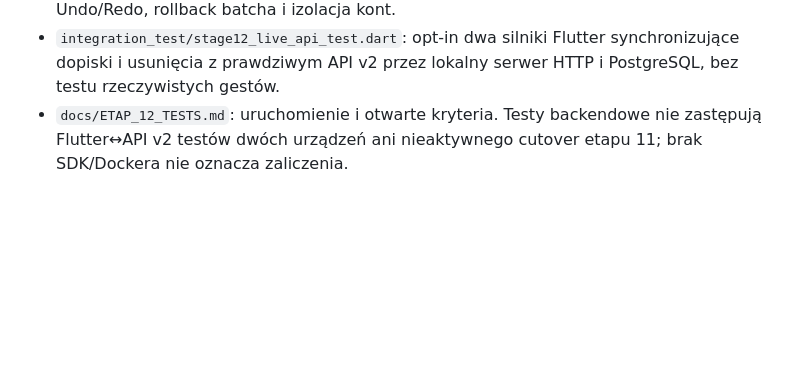
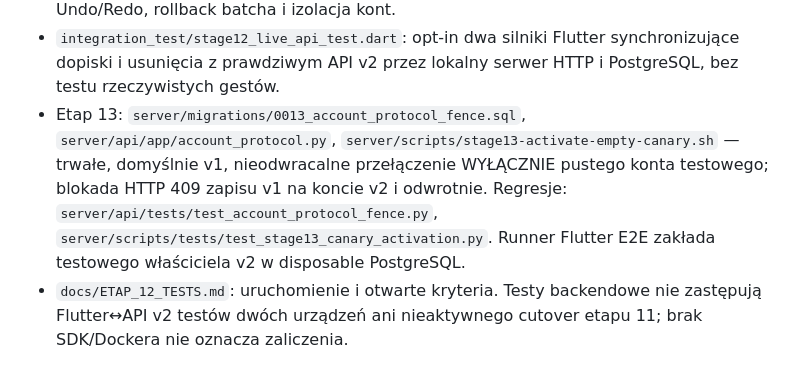
Before and after one commit to ZuzannaBran/NaNotateczki, a Markdown page: PROJECT_MAP.md, the part around the change. Drawn GitHub-style; blank space fills up the shorter version.

Commit message:
chat: index stage13 account protocol fence and E2E test setup

```diff
--- a/PROJECT_MAP.md
+++ b/PROJECT_MAP.md
@@ -2543,6 +2543,13 @@ Linux: użytkownik instaluje `zenity` (file picker) i `poppler-utils` (PDF).
 - `integration_test/stage12_live_api_test.dart`: opt-in dwa silniki
   Flutter synchronizujące dopiski i usunięcia z prawdziwym API v2 przez
   lokalny serwer HTTP i PostgreSQL, bez testu rzeczywistych gestów.
+- Etap 13: `server/migrations/0013_account_protocol_fence.sql`,
+  `server/api/app/account_protocol.py`, `server/scripts/stage13-activate-empty-canary.sh`
+  — trwałe, domyślnie v1, nieodwracalne przełączenie WYŁĄCZNIE pustego
+  konta testowego; blokada HTTP 409 zapisu v1 na koncie v2 i odwrotnie.
+  Regresje: `server/api/tests/test_account_protocol_fence.py`,
+  `server/scripts/tests/test_stage13_canary_activation.py`.
+  Runner Flutter E2E zakłada testowego właściciela v2 w disposable PostgreSQL.
 - `docs/ETAP_12_TESTS.md`: uruchomienie i otwarte kryteria. Testy
   backendowe nie zastępują Flutter↔API v2 testów dwóch urządzeń ani
   nieaktywnego cutover etapu 11; brak SDK/Dockera nie oznacza zaliczenia.
```
